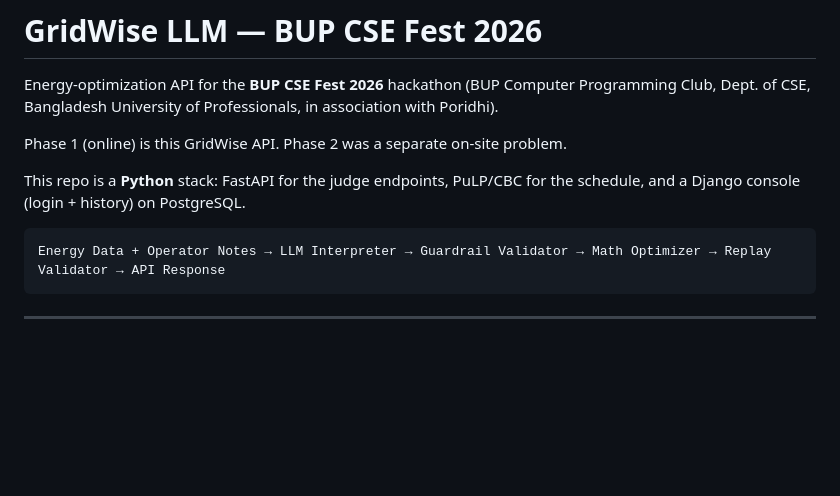
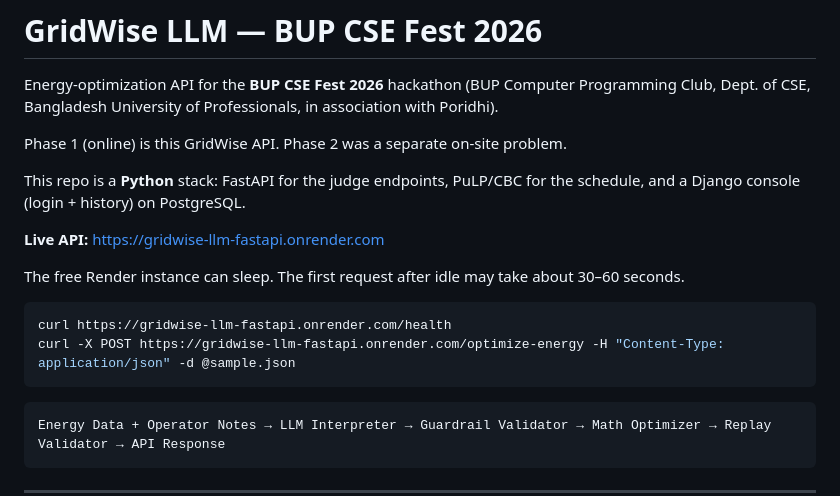
Before and after one commit to AsadShibli/gridwise-llm-fastapi, a Markdown page: README.md, the part around the change. Drawn GitHub-style; blank space fills up the shorter version.

Commit message:
docs: add live FastAPI URL on Render
Co-authored-by: Cursor <cursoragent@cursor.com>

````diff
--- a/README.md
+++ b/README.md
@@ -5,6 +5,15 @@ Energy-optimization API for the **BUP CSE Fest 2026** hackathon (BUP Computer Pr
 Phase 1 (online) is this GridWise API. Phase 2 was a separate on-site problem.
 
 This repo is a **Python** stack: FastAPI for the judge endpoints, PuLP/CBC for the schedule, and a Django console (login + history) on PostgreSQL.
+
+**Live API:** https://gridwise-llm-fastapi.onrender.com
+
+The free Render instance can sleep. The first request after idle may take about 30–60 seconds.
+
+```bash
+curl https://gridwise-llm-fastapi.onrender.com/health
+curl -X POST https://gridwise-llm-fastapi.onrender.com/optimize-energy -H "Content-Type: application/json" -d @sample.json
+```
 
 ```
 Energy Data + Operator Notes → LLM Interpreter → Guardrail Validator → Math Optimizer → Replay Validator → API Response
````
